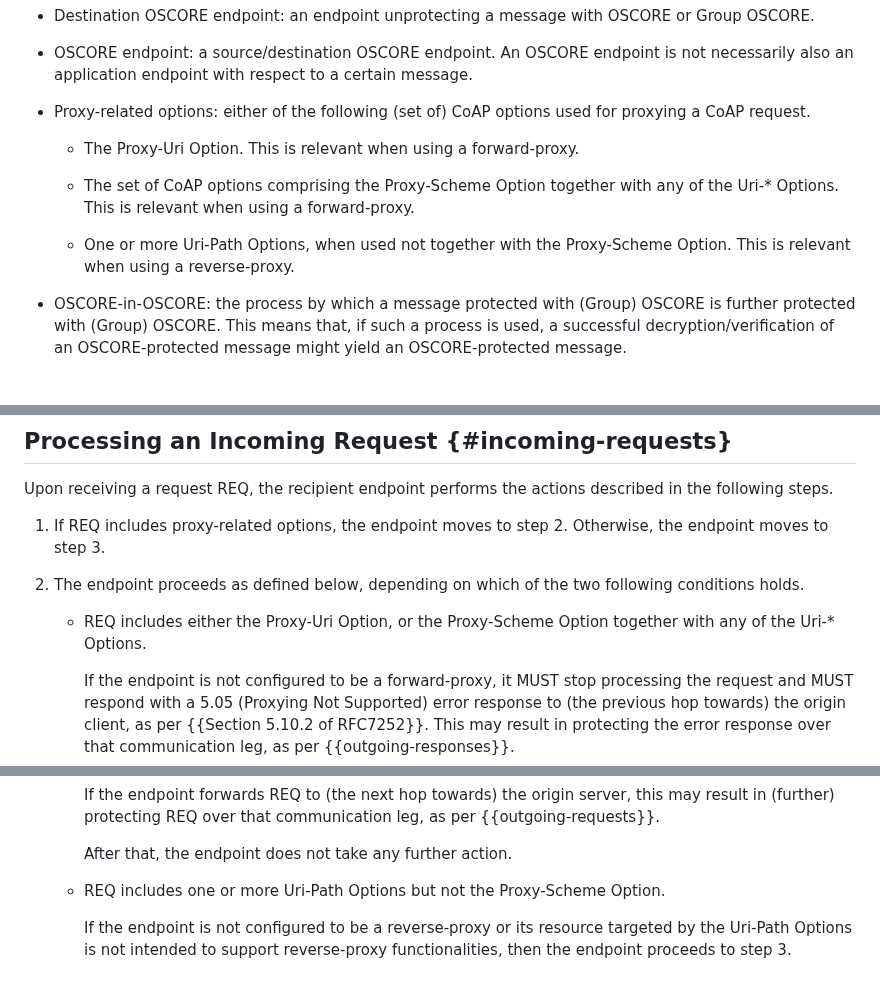
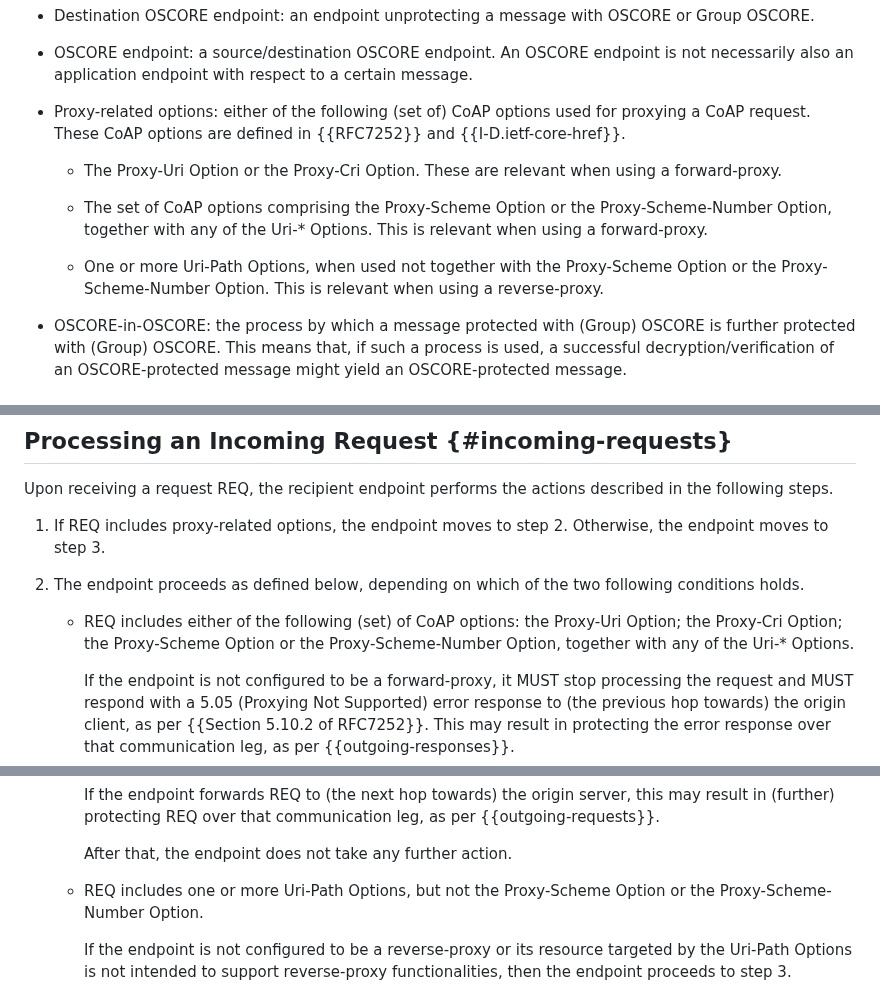
Before and after one commit to core-wg/oscore-capable-proxies, a Markdown page: draft-ietf-core-oscore-capable-proxies.md, 3 parts joined by grey strips. Drawn GitHub-style.

Commit message:
Considered also the CoAP Options Proxy-Cri and Proxy-Scheme-Number

```diff
--- a/draft-ietf-core-oscore-capable-proxies.md
+++ b/draft-ietf-core-oscore-capable-proxies.md
@@ -143,13 +144,13 @@ In addition, this document uses the following terms.
 
 * OSCORE endpoint: a source/destination OSCORE endpoint. An OSCORE endpoint is not necessarily also an application endpoint with respect to a certain message.
 
-* Proxy-related options: either of the following (set of) CoAP options used for proxying a CoAP request.
+* Proxy-related options: either of the following (set of) CoAP options used for proxying a CoAP request. These CoAP options are defined in {{RFC7252}} and {{I-D.ietf-core-href}}.
 
-   - The Proxy-Uri Option. This is relevant when using a forward-proxy.
+   - The Proxy-Uri Option or the Proxy-Cri Option. These are relevant when using a forward-proxy.
 
-   - The set of CoAP options comprising the Proxy-Scheme Option together with any of the Uri-* Options. This is relevant when using a forward-proxy.
+   - The set of CoAP options comprising the Proxy-Scheme Option or the Proxy-Scheme-Number Option, together with any of the Uri-* Options. This is relevant when using a forward-proxy.
 
-   - One or more Uri-Path Options, when used not together with the Proxy-Scheme Option. This is relevant when using a reverse-proxy.
+   - One or more Uri-Path Options, when used not together with the Proxy-Scheme Option or the Proxy-Scheme-Number Option. This is relevant when using a reverse-proxy.
 
 * OSCORE-in-OSCORE: the process by which a message protected with (Group) OSCORE is further protected with (Group) OSCORE. This means that, if such a process is used, a successful decryption/verification of an OSCORE-protected message might yield an OSCORE-protected message.
 
@@ -304,7 +307,7 @@ Upon receiving a request REQ, the recipient endpoint performs the actions descri
 
 2. The endpoint proceeds as defined below, depending on which of the two following conditions holds.
 
-   * REQ includes either the Proxy-Uri Option, or the Proxy-Scheme Option together with any of the Uri-* Options.
+   * REQ includes either of the following (set) of CoAP options: the Proxy-Uri Option; the Proxy-Cri Option; the Proxy-Scheme Option or the Proxy-Scheme-Number Option, together with any of the Uri-* Options.
 
       If the endpoint is not configured to be a forward-proxy, it MUST stop processing the request and MUST respond with a 5.05 (Proxying Not Supported) error response to (the previous hop towards) the origin client, as per {{Section 5.10.2 of RFC7252}}. This may result in protecting the error response over that communication leg, as per {{outgoing-responses}}.
 
@@ -318,7 +321,7 @@ Upon receiving a request REQ, the recipient endpoint performs the actions descri
 
       After that, the endpoint does not take any further action.
 
-   * REQ includes one or more Uri-Path Options but not the Proxy-Scheme Option.
+   * REQ includes one or more Uri-Path Options, but not the Proxy-Scheme Option or the Proxy-Scheme-Number Option.
 
       If the endpoint is not configured to be a reverse-proxy or its resource targeted by the Uri-Path Options is not intended to support reverse-proxy functionalities, then the endpoint proceeds to step 3.
 
```
Also changed, not shown: other parts of draft-ietf-core-oscore-capable-proxies.md (+5 -0 lines).
